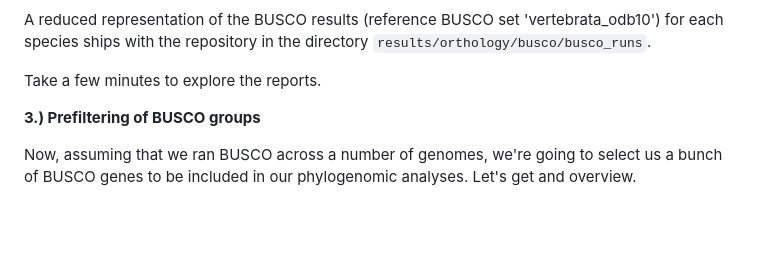
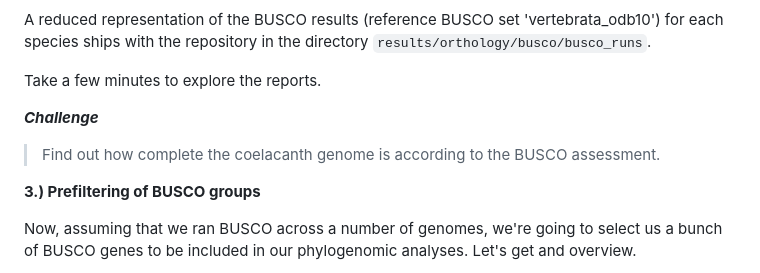
Before and after one commit to chrishah/phylogenomics_intro_vertebrata, a Markdown page: README.md, the part around the change. Rendered like a GitHub page; blank space fills up the shorter version.

Commit message:
add challenge

```diff
--- a/README.md
+++ b/README.md
@@ -86,6 +86,10 @@ In order to identify a defined set of genes in all of our genomes we could use B
 A reduced representation of the BUSCO results (reference BUSCO set 'vertebrata_odb10') for each species ships with the repository in the directory `results/orthology/busco/busco_runs`.
 
 Take a few minutes to explore the reports.
+
+***Challenge***
+> Find out how complete the coelacanth genome is according to the BUSCO assessment.
+
 
 __3.) Prefiltering of BUSCO groups__
 
```
